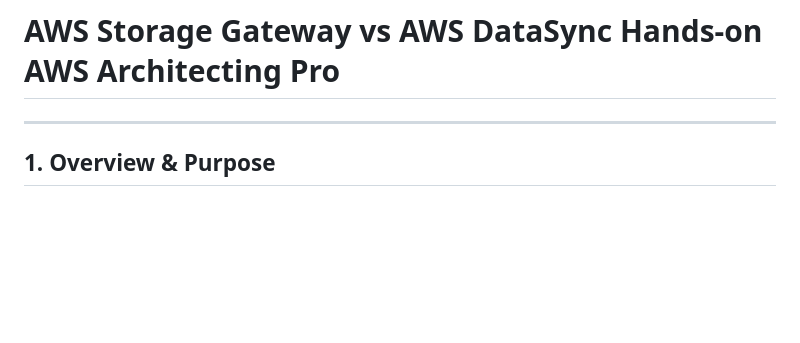
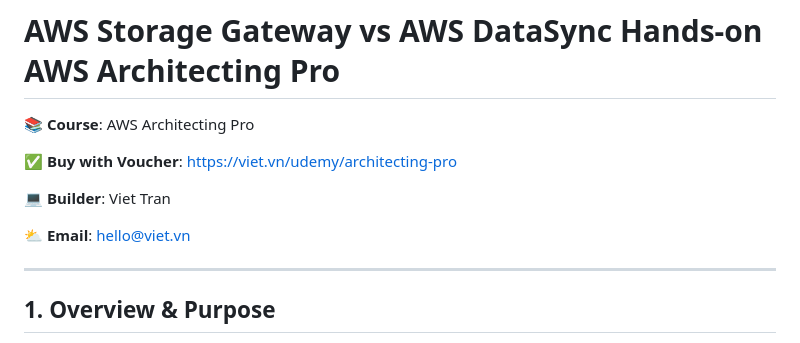
Before and after one commit to vietaws/advanced-architecting, a Markdown page: README.md, the part around the change. Drawn GitHub-style; blank space fills up the shorter version.

Commit message:
Viet Tran - hello@viet.vn

```diff
--- a/README.md
+++ b/README.md
@@ -1,4 +1,13 @@
 # AWS Storage Gateway vs AWS DataSync Hands-on AWS Architecting Pro
+
+**📚 Course**: AWS Architecting Pro
+
+**✅ Buy with Voucher**: https://viet.vn/udemy/architecting-pro
+
+**💻 Builder**: Viet Tran
+
+**⛅️ Email**: hello@viet.vn
+
 
 ---
 
```
